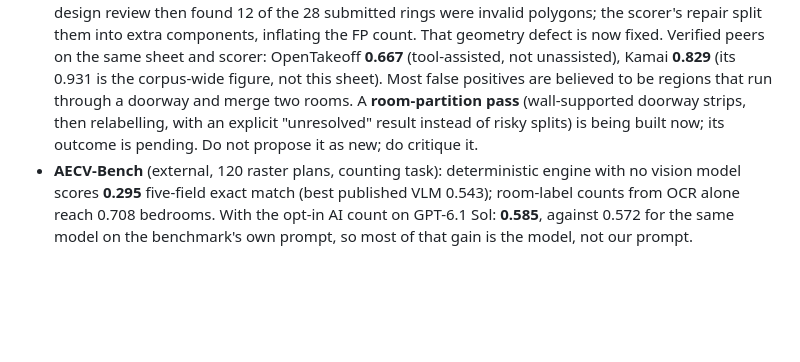
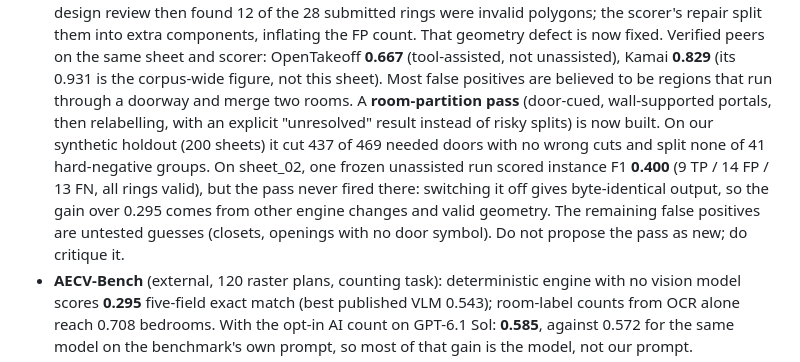
Before and after one commit to ajflow/pdf2takeoff, a Markdown page: docs/research/frontier-model-prompt-4.md, the part around the change. GitHub-like rendering; blank space fills up the shorter version.

Commit message:
Docs: prompt 4 reports the room-partition outcome
The pass is built and passes its synthetic kill criteria, but never fired
on sheet_02; the 0.295 to 0.400 gain comes from other engine changes.

Co-Authored-By: Claude Opus 5.5 <noreply@anthropic.com>
Claude-Session: https://claude.ai/code/session_017Zyhy9AEB1o1gx9Q1qVECp

```diff
--- a/docs/research/frontier-model-prompt-4.md
+++ b/docs/research/frontier-model-prompt-4.md
@@ -97,10 +97,16 @@ All numbers below are committed in the repo with reproduce commands.
   scorer: OpenTakeoff **0.667** (tool-assisted, not unassisted), Kamai
   **0.829** (its 0.931 is the corpus-wide figure, not this sheet). Most
   false positives are believed to be regions that run through a doorway and
-  merge two rooms. A **room-partition pass** (wall-supported doorway strips,
-  then relabelling, with an explicit "unresolved" result instead of risky
-  splits) is being built now; its outcome is pending. Do not propose it as
-  new; do critique it.
+  merge two rooms. A **room-partition pass** (door-cued, wall-supported
+  portals, then relabelling, with an explicit "unresolved" result instead
+  of risky splits) is now built. On our synthetic holdout (200 sheets) it
+  cut 437 of 469 needed doors with no wrong cuts and split none of 41
+  hard-negative groups. On sheet_02, one frozen unassisted run scored
+  instance F1 **0.400** (9 TP / 14 FP / 13 FN, all rings valid), but the
+  pass never fired there: switching it off gives byte-identical output, so
+  the gain over 0.295 comes from other engine changes and valid geometry.
+  The remaining false positives are untested guesses (closets, openings
+  with no door symbol). Do not propose the pass as new; do critique it.
 - **AECV-Bench** (external, 120 raster plans, counting task): deterministic
   engine with no vision model scores **0.295** five-field exact match
   (best published VLM 0.543); room-label counts from OCR alone reach 0.708
```
